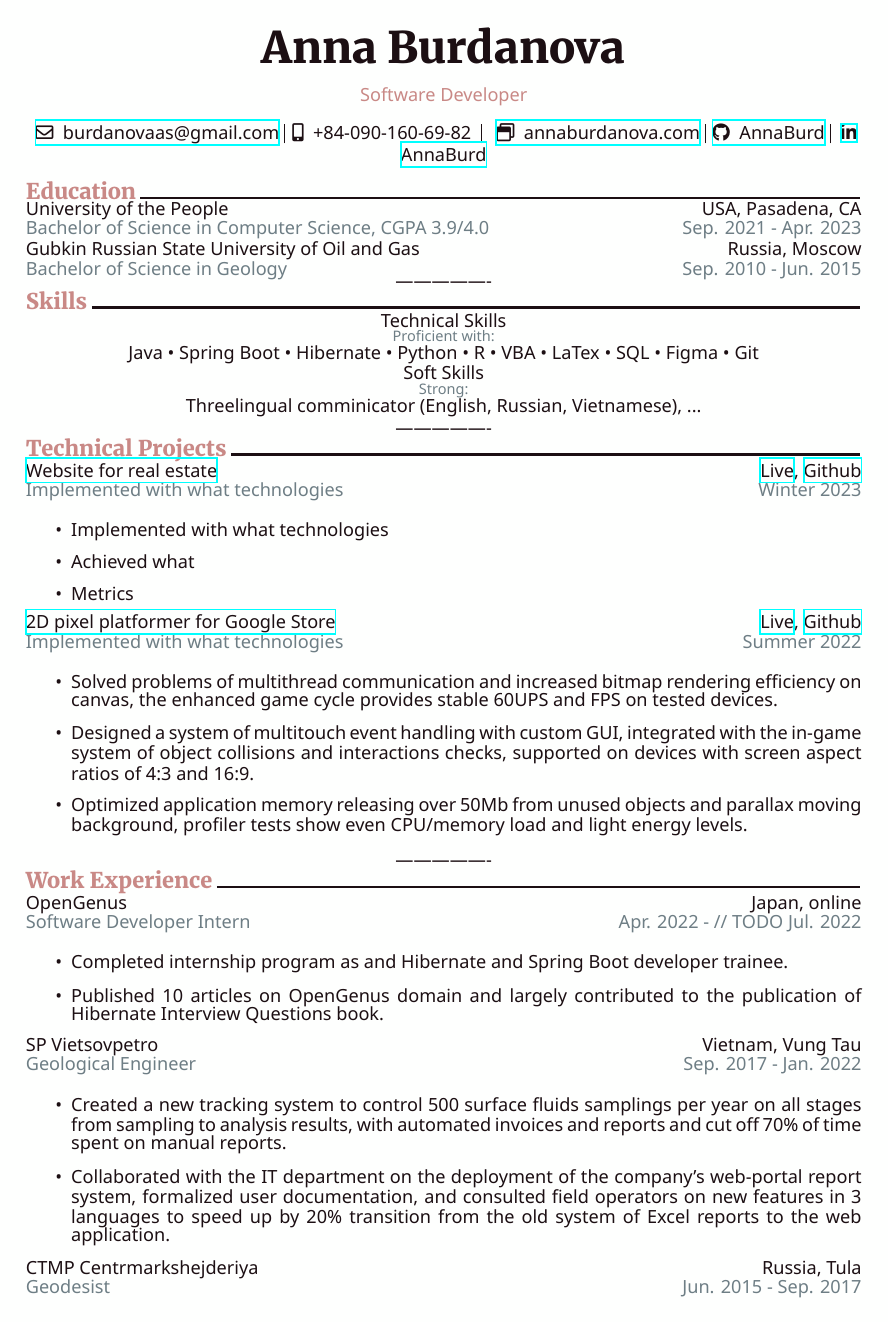
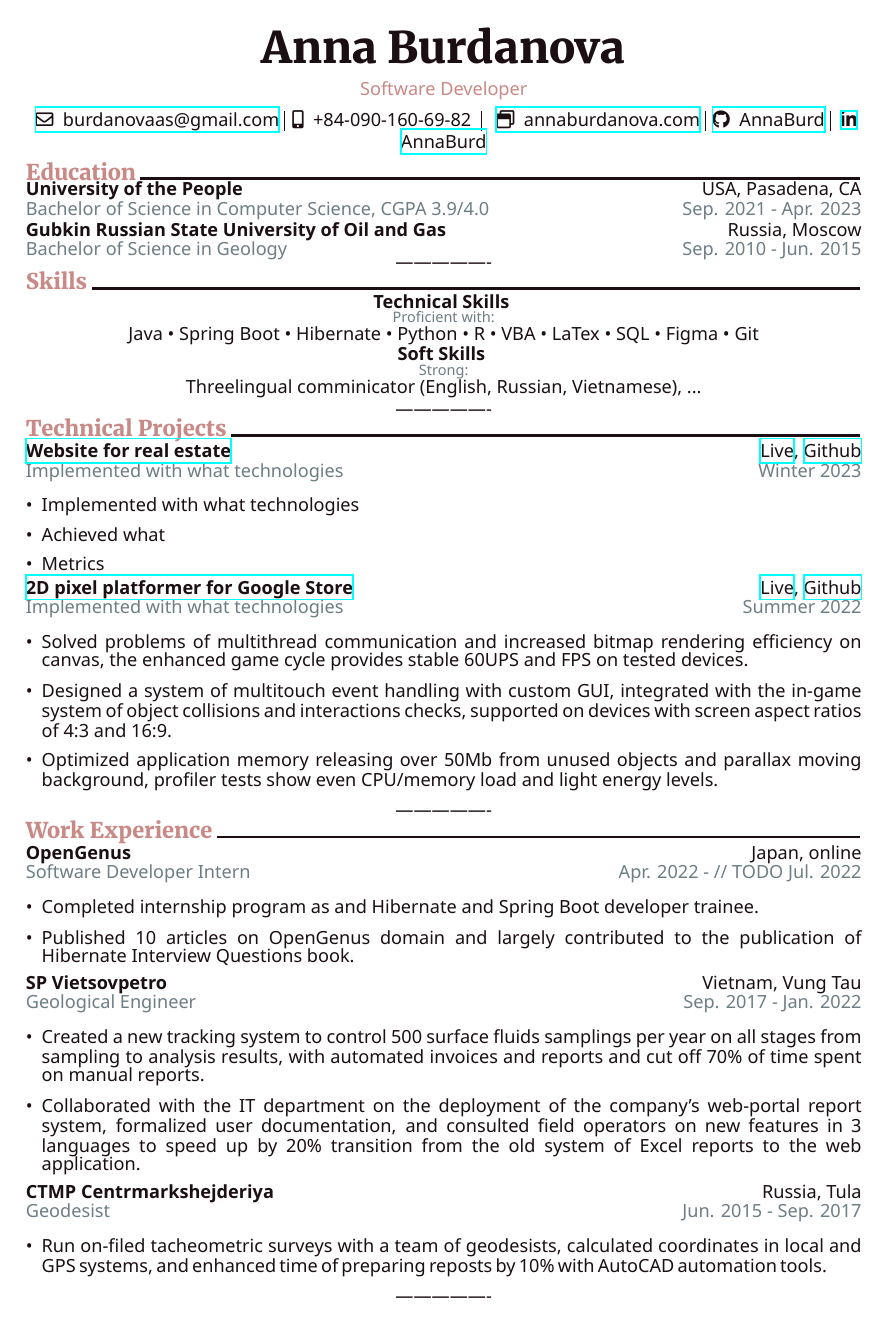
Before and after one commit to AnnaBurd/resume-template, a LaTeX CV (cv.tex, which reads body.sty, preamble.tex): page 1 of 2 before the commit and the whole page after it. Compiled offline with XeLaTeX.

Commit message:
removed indentation for bulletpoints and added bold style

```diff
--- a/body.sty
+++ b/body.sty
@@ -13,11 +13,14 @@
 \newcommand{\blackit}[1]{
   \textcolor{black}{#1}%{\textit{#1}}
 }
+\newcommand{\strongblackit}[1]{
+  \textbf{\textcolor{black}{#1}}
+}
 
 \newcommand{\tableit}[4]{
   \fontsize{10pt}{10pt}\selectfont
   \begin{tabularx}{\textwidth}{@{}Xr@{}}
-    \blackit{#1} & \blackit{#2}\\
+    \strongblackit{#1} & \blackit{#2}\\
     \grayit{#3} & \grayit{#4}\\
   \end{tabularx}
 }
@@ -43,7 +46,7 @@
 
 \newcommand{\skills}[3]{
   \fontsize{10pt}{10pt}\selectfont
-    \textcolor{black}{#1}
+    \strongblackit{#1}
 
   \fontsize{8pt}{8pt}\selectfont
     \grayit{#2}
--- a/preamble.tex
+++ b/preamble.tex
@@ -17,6 +17,8 @@
 \usepackage{tabularx}
 
 %%% BULLET LIST SETTINGS
+\usepackage{enumitem}
+\setlist[itemize]{leftmargin=*} % no indentation
 \usepackage{xparse}
 	\NewDocumentCommand\bulletlist{oooooooo}{
 		\begin{itemize}
```
Also changed, not shown: cv.pdf.
